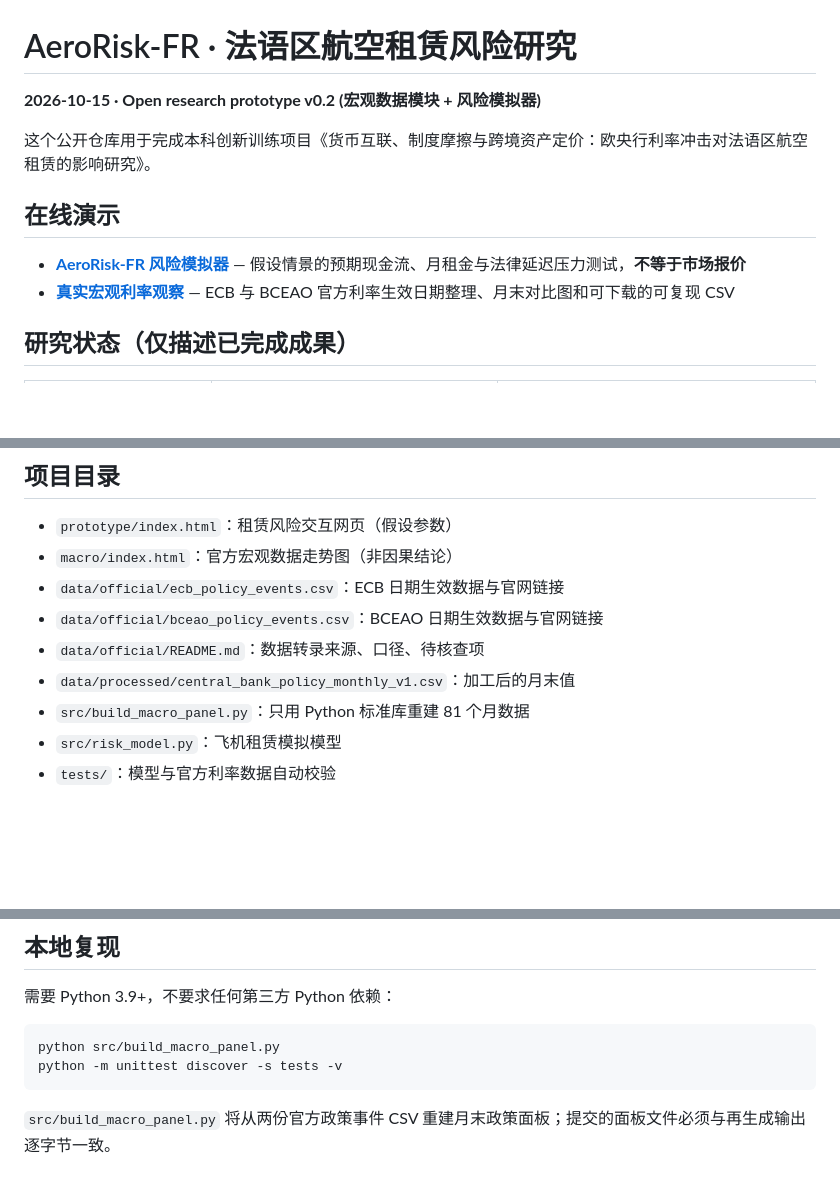
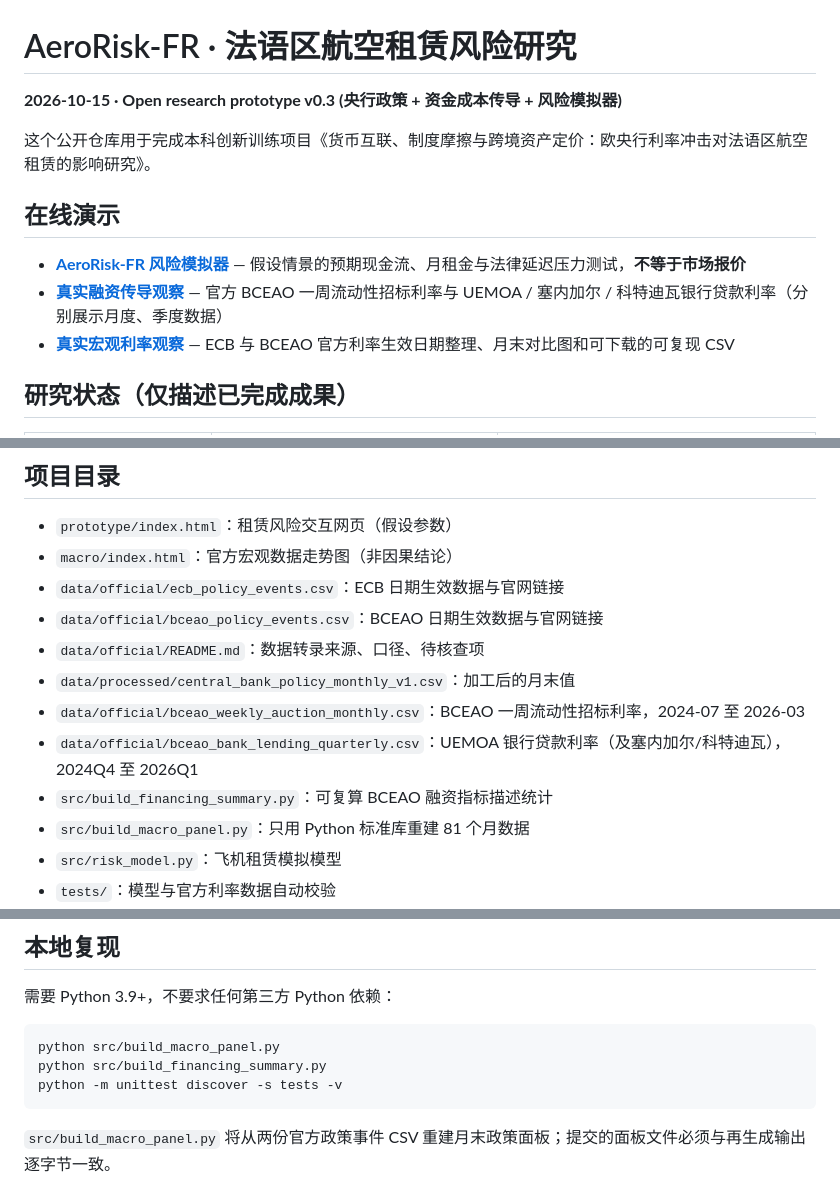
Before and after one commit to leamya123/aerorisk-fr-research, a Markdown page: README.md, 3 parts joined by grey strips. Rendered like a GitHub page; blank space fills up the shorter version.

Commit message:
feat: link financing observatory and validate descriptive series

````diff
--- a/README.md
+++ b/README.md
@@ -1,12 +1,13 @@
 # AeroRisk-FR · 法语区航空租赁风险研究
 
-**2026-10-15 · Open research prototype v0.2 (宏观数据模块 + 风险模拟器)**
+**2026-10-15 · Open research prototype v0.3 (央行政策 + 资金成本传导 + 风险模拟器)**
 
 这个公开仓库用于完成本科创新训练项目《货币互联、制度摩擦与跨境资产定价：欧央行利率冲击对法语区航空租赁的影响研究》。
 
 ## 在线演示
 
 - **[AeroRisk-FR 风险模拟器](https://leamya123.github.io/aerorisk-fr-research/prototype/)** — 假设情景的预期现金流、月租金与法律延迟压力测试，**不等于市场报价**
+- **[真实融资传导观察](https://leamya123.github.io/aerorisk-fr-research/transmission/)** — 官方 BCEAO 一周流动性招标利率与 UEMOA / 塞内加尔 / 科特迪瓦银行贷款利率（分别展示月度、季度数据）
 - **[真实宏观利率观察](https://leamya123.github.io/aerorisk-fr-research/macro/)** — ECB 与 BCEAO 官方利率生效日期整理、月末对比图和可下载的可复现 CSV
 
 ## 研究状态（仅描述已完成成果）
@@ -29,6 +30,9 @@
 - `data/official/bceao_policy_events.csv`：BCEAO 日期生效数据与官网链接
 - `data/official/README.md`：数据转录来源、口径、待核查项
 - `data/processed/central_bank_policy_monthly_v1.csv`：加工后的月末值
+- `data/official/bceao_weekly_auction_monthly.csv`：BCEAO 一周流动性招标利率，2024-07 至 2026-03
+- `data/official/bceao_bank_lending_quarterly.csv`：UEMOA 银行贷款利率（及塞内加尔/科特迪瓦），2024Q4 至 2026Q1
+- `src/build_financing_summary.py`：可复算 BCEAO 融资指标描述统计
 - `src/build_macro_panel.py`：只用 Python 标准库重建 81 个月数据
 - `src/risk_model.py`：飞机租赁模拟模型
 - `tests/`：模型与官方利率数据自动校验
@@ -43,6 +47,7 @@
 
 ```bash
 python src/build_macro_panel.py
+python src/build_financing_summary.py
 python -m unittest discover -s tests -v
 ```
 
````
